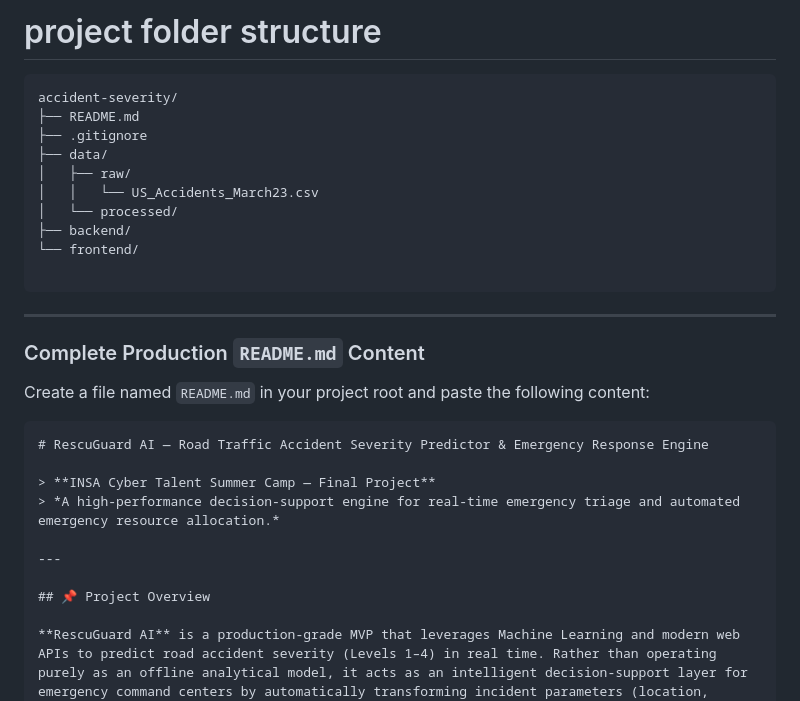
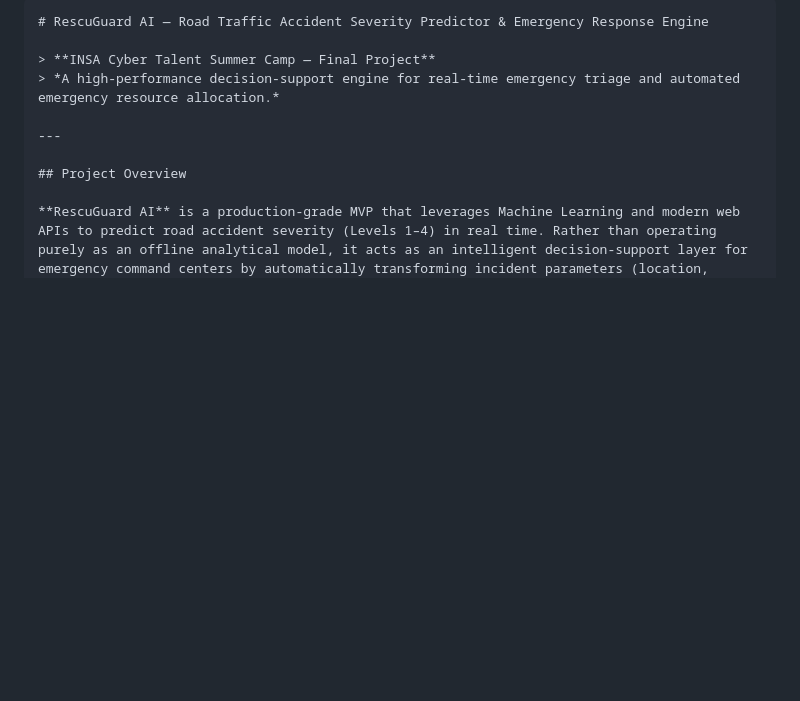
Before and after one commit to Fisehazion/RescuGuard-AI, a Markdown page: README.md, the part around one of its changes. Drawn GitHub-style; blank space fills up the shorter version.

````diff
--- a/README.md
+++ b/README.md
@@ -1,23 +1,4 @@
 
-# project folder structure
-```text
-accident-severity/
-├── README.md
-├── .gitignore
-├── data/
-│   ├── raw/
-│   │   └── US_Accidents_March23.csv
-│   └── processed/
-├── backend/
-└── frontend/
-
-```
-
----
-
-### Complete Production `README.md` Content
-
-Create a file named `README.md` in your project root and paste the following content:
 
 ```markdown
 # RescuGuard AI — Road Traffic Accident Severity Predictor & Emergency Response Engine
@@ -27,7 +8,7 @@ Create a file named `README.md` in your project root and paste the following con
 
 ---
 
-## 📌 Project Overview
+## Project Overview
 
 **RescuGuard AI** is a production-grade MVP that leverages Machine Learning and modern web APIs to predict road accident severity (Levels 1–4) in real time. Rather than operating purely as an offline analytical model, it acts as an intelligent decision-support layer for emergency command centers by automatically transforming incident parameters (location, weather, visibility, road geometry) into actionable emergency dispatch protocols.
 
````
Also changed, not shown: other parts of README.md (+1 -1 lines).
